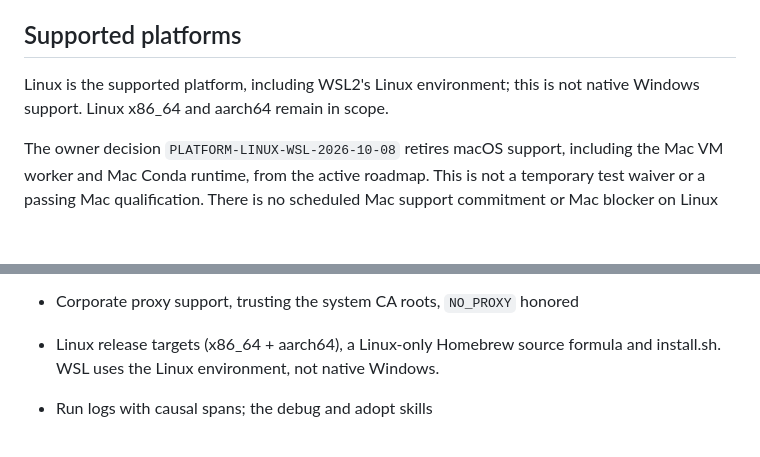
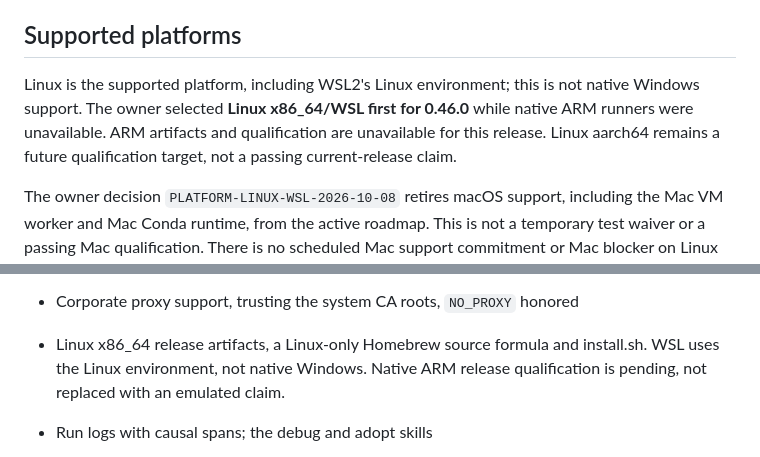
Before and after one commit to gripsack-dev/gripsack-dev.github.io, a Markdown page: doc/roadmap.md, 2 parts joined by grey strips. Rendered like a GitHub page; blank space fills up the shorter version.

Commit message:
docs: record approved x86-first 0.46 release scope [skip ci]

```diff
--- a/doc/roadmap.md
+++ b/doc/roadmap.md
@@ -7,7 +7,10 @@ typo in a module.*
 ## Supported platforms
 
 Linux is the supported platform, including WSL2's Linux environment; this is
-not native Windows support. Linux x86_64 and aarch64 remain in scope.
+not native Windows support. The owner selected **Linux x86_64/WSL first for
+0.46.0** while native ARM runners were unavailable. ARM artifacts and
+qualification are unavailable for this release. Linux aarch64 remains a
+future qualification target, not a passing current-release claim.
 
 The owner decision `PLATFORM-LINUX-WSL-2026-10-08` retires macOS support,
 including the Mac VM worker and Mac Conda runtime, from the active roadmap.
@@ -102,8 +105,9 @@ recommended installation paths.
   that files freshness issues; see [linters](linters.md)
 - Corporate proxy support, trusting the system CA roots, `NO_PROXY`
   honored
-- Linux release targets (x86_64 + aarch64), a Linux-only Homebrew source
-  formula and install.sh. WSL uses the Linux environment, not native Windows.
+- Linux x86_64 release artifacts, a Linux-only Homebrew source formula and
+  install.sh. WSL uses the Linux environment, not native Windows. Native ARM
+  release qualification is pending, not replaced with an emulated claim.
 - Run logs with causal spans; the debug and adopt skills
 - `merge` + `template` ownership modes — a managed block inside
   foreign files (`.bashrc`), and payloads rendered from `{{ vars }}`
```
